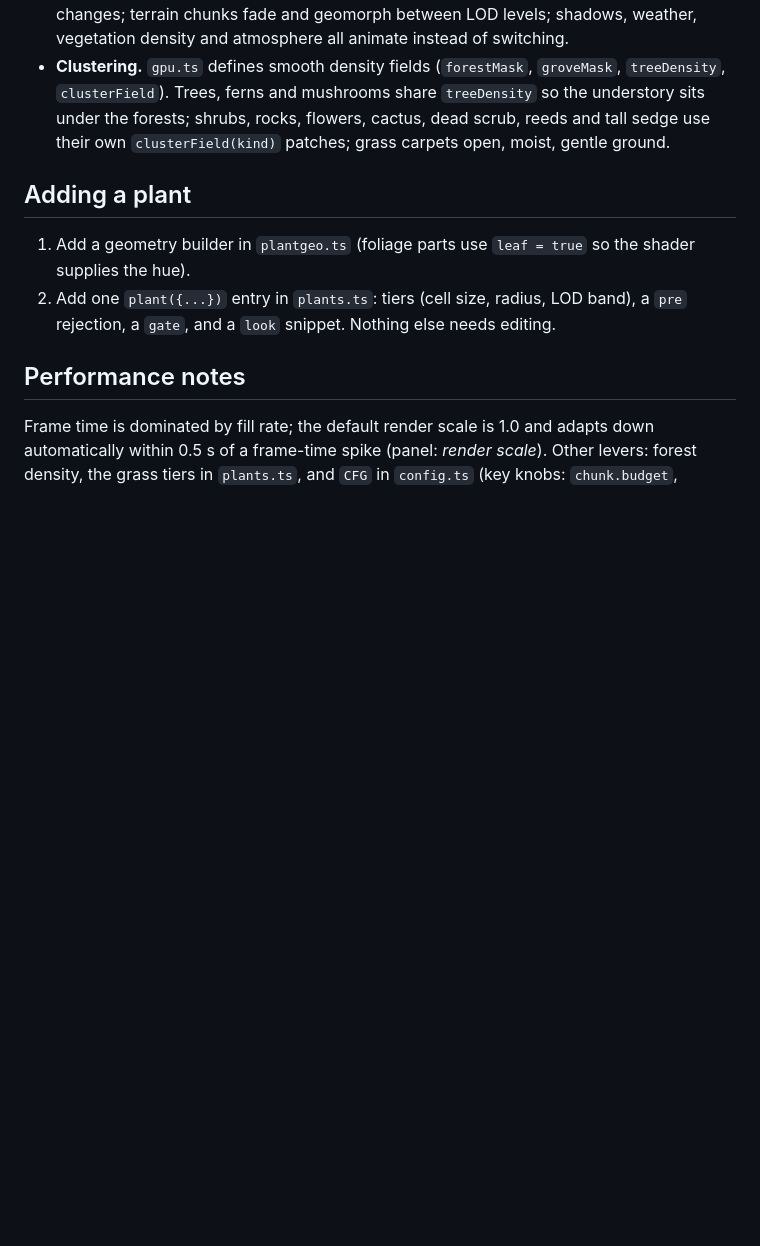
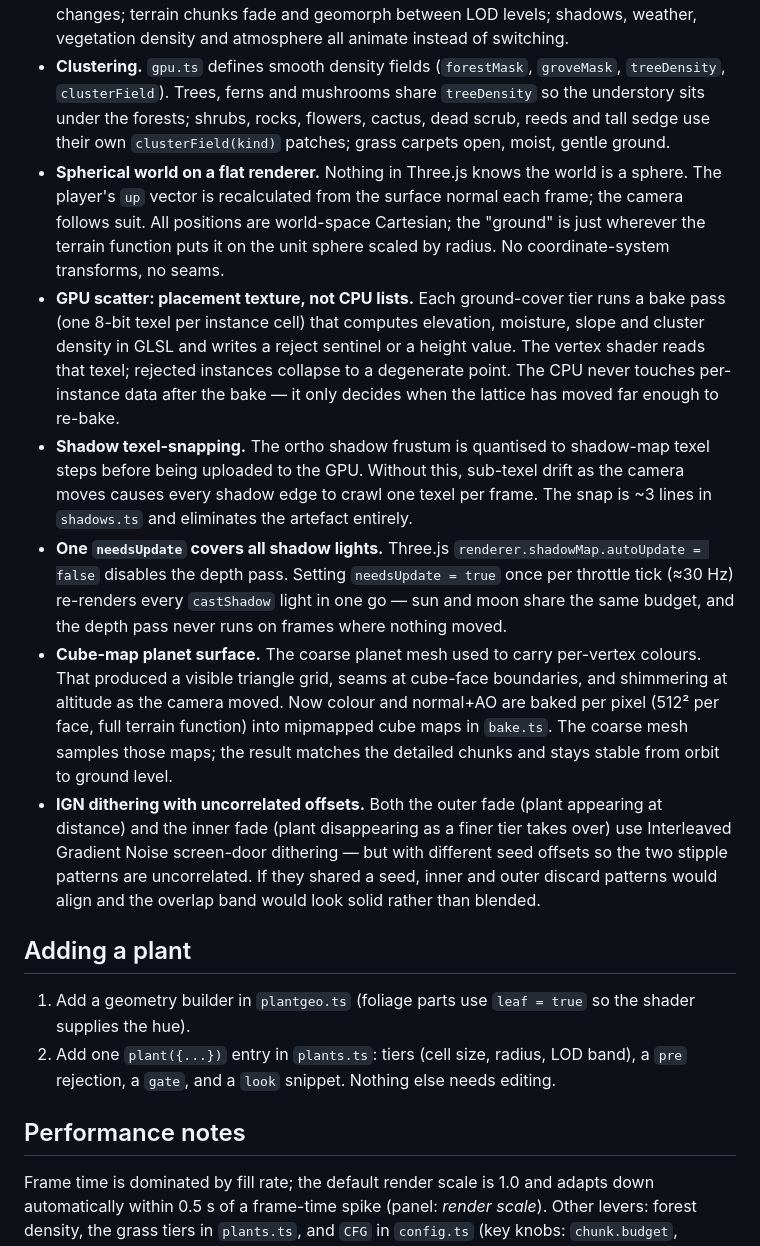
Before and after one commit to bhudiaxyz/planet-explorer, a Markdown page: README.md, the part around the change. GitHub-like rendering; blank space fills up the shorter version.

Commit message:
docs: add architectural design notes to README
Co-Authored-By: Claude <noreply@anthropic.com>

```diff
--- a/README.md
+++ b/README.md
@@ -37,6 +37,12 @@ npm run build      # type-check + production bundle
 - **Bake once, sample cheaply.** Chunk heights/normals/colours, plant placement, planet colours/normals (cube maps) and tree candidates are computed on the GPU only when needed, never per frame.
 - **No popping.** Ground cover tiers fade in/out at both their outer and inner edges via IGN screen-door dithering; hi/mid tree detail tiers cross-fade smoothly over ~0.4 s as altitude changes; terrain chunks fade and geomorph between LOD levels; shadows, weather, vegetation density and atmosphere all animate instead of switching.
 - **Clustering.** `gpu.ts` defines smooth density fields (`forestMask`, `groveMask`, `treeDensity`, `clusterField`). Trees, ferns and mushrooms share `treeDensity` so the understory sits under the forests; shrubs, rocks, flowers, cactus, dead scrub, reeds and tall sedge use their own `clusterField(kind)` patches; grass carpets open, moist, gentle ground.
+- **Spherical world on a flat renderer.** Nothing in Three.js knows the world is a sphere. The player's `up` vector is recalculated from the surface normal each frame; the camera follows suit. All positions are world-space Cartesian; the "ground" is just wherever the terrain function puts it on the unit sphere scaled by radius. No coordinate-system transforms, no seams.
+- **GPU scatter: placement texture, not CPU lists.** Each ground-cover tier runs a bake pass (one 8-bit texel per instance cell) that computes elevation, moisture, slope and cluster density in GLSL and writes a reject sentinel or a height value. The vertex shader reads that texel; rejected instances collapse to a degenerate point. The CPU never touches per-instance data after the bake — it only decides when the lattice has moved far enough to re-bake.
+- **Shadow texel-snapping.** The ortho shadow frustum is quantised to shadow-map texel steps before being uploaded to the GPU. Without this, sub-texel drift as the camera moves causes every shadow edge to crawl one texel per frame. The snap is ~3 lines in `shadows.ts` and eliminates the artefact entirely.
+- **One `needsUpdate` covers all shadow lights.** Three.js `renderer.shadowMap.autoUpdate = false` disables the depth pass. Setting `needsUpdate = true` once per throttle tick (≈30 Hz) re-renders every `castShadow` light in one go — sun and moon share the same budget, and the depth pass never runs on frames where nothing moved.
+- **Cube-map planet surface.** The coarse planet mesh used to carry per-vertex colours. That produced a visible triangle grid, seams at cube-face boundaries, and shimmering at altitude as the camera moved. Now colour and normal+AO are baked per pixel (512² per face, full terrain function) into mipmapped cube maps in `bake.ts`. The coarse mesh samples those maps; the result matches the detailed chunks and stays stable from orbit to ground level.
+- **IGN dithering with uncorrelated offsets.** Both the outer fade (plant appearing at distance) and the inner fade (plant disappearing as a finer tier takes over) use Interleaved Gradient Noise screen-door dithering — but with different seed offsets so the two stipple patterns are uncorrelated. If they shared a seed, inner and outer discard patterns would align and the overlap band would look solid rather than blended.
 
 ## Adding a plant
 
```
